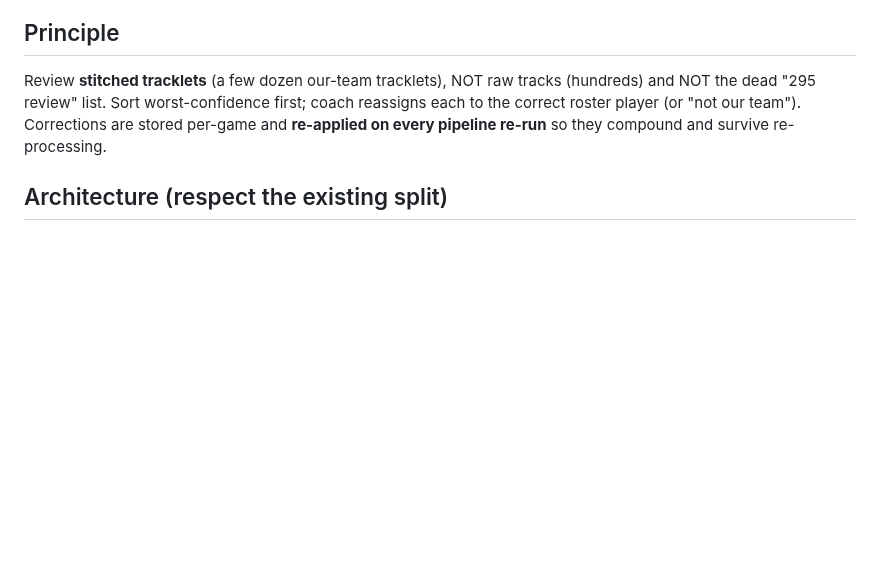
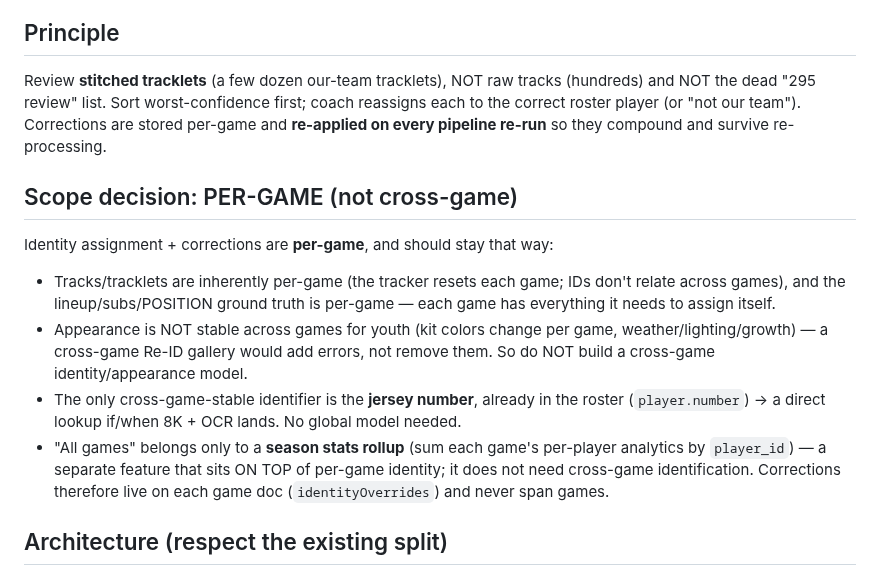
Before and after one commit to iman-rezaeian/match-tracker, a Markdown page: PLAYER_ID_CORRECTION_UI.md, the part around the change. Drawn GitHub-style; blank space fills up the shorter version.

Commit message:
docs: record per-game (not cross-game) identity scope decision
Identity + corrections are per-game (tracks/lineup are per-game; youth appearance
isn't stable across games). Jersey number is the only cross-game-stable id (already
in roster). "All games" = a separate season stats rollup on top of per-game
identity, not a cross-game identity model.

Co-Authored-By: Claude Opus 4.8 <noreply@anthropic.com>

```diff
--- a/PLAYER_ID_CORRECTION_UI.md
+++ b/PLAYER_ID_CORRECTION_UI.md
@@ -11,6 +11,22 @@ Review **stitched tracklets** (a few dozen our-team tracklets), NOT raw tracks
 reassigns each to the correct roster player (or "not our team"). Corrections are
 stored per-game and **re-applied on every pipeline re-run** so they compound and
 survive re-processing.
+
+## Scope decision: PER-GAME (not cross-game)
+Identity assignment + corrections are **per-game**, and should stay that way:
+- Tracks/tracklets are inherently per-game (the tracker resets each game; IDs don't
+  relate across games), and the lineup/subs/POSITION ground truth is per-game — each
+  game has everything it needs to assign itself.
+- Appearance is NOT stable across games for youth (kit colors change per game,
+  weather/lighting/growth) — a cross-game Re-ID gallery would add errors, not remove
+  them. So do NOT build a cross-game identity/appearance model.
+- The only cross-game-stable identifier is the **jersey number**, already in the
+  roster (`player.number`) → a direct lookup if/when 8K + OCR lands. No global model
+  needed.
+- "All games" belongs only to a **season stats rollup** (sum each game's per-player
+  analytics by `player_id`) — a separate feature that sits ON TOP of per-game
+  identity; it does not need cross-game identification. Corrections therefore live on
+  each game doc (`identityOverrides`) and never span games.
 
 ## Architecture (respect the existing split)
 The PWA is **read-only** over Firestore and has no track data, so it can't
```
